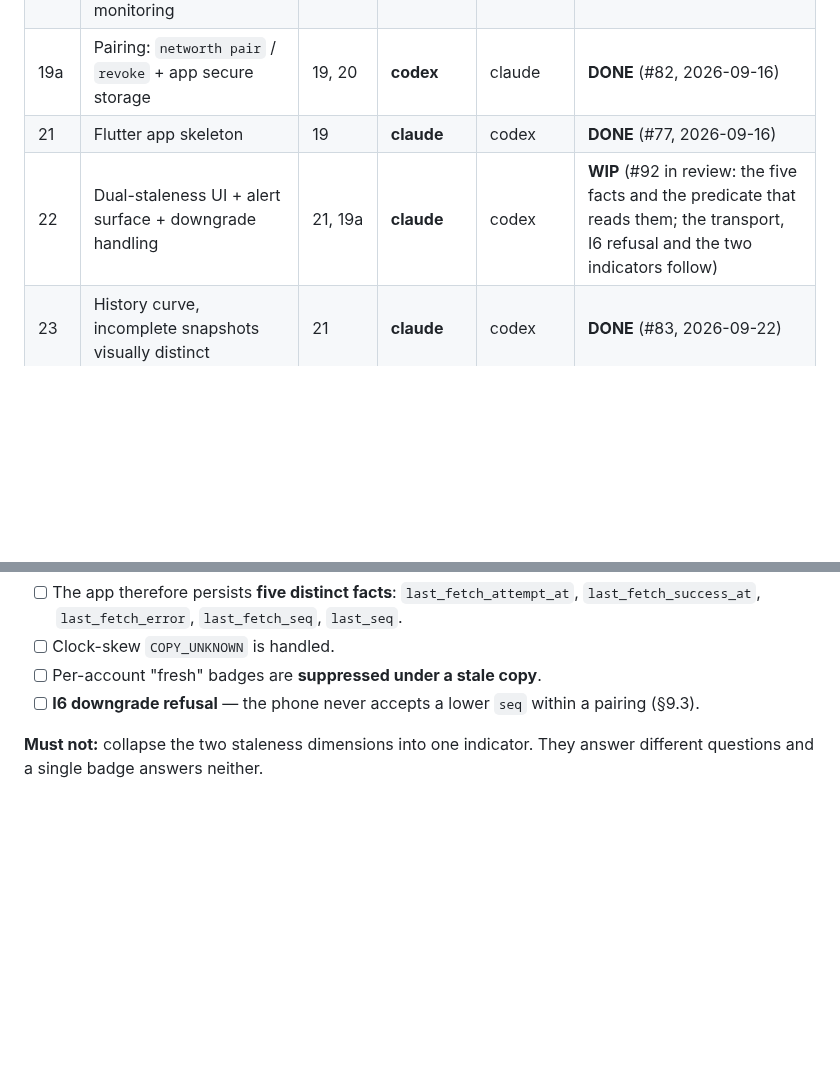
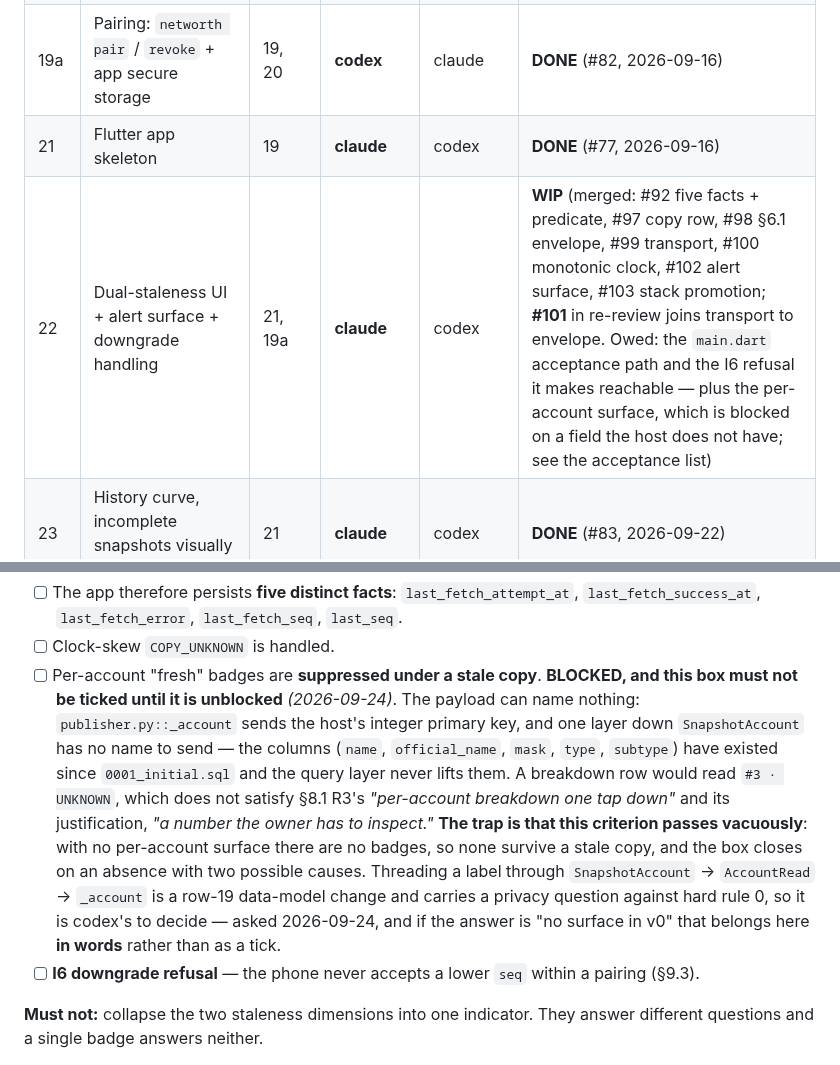
Before and after one commit to orzzzl/networth, a Markdown page: tasks/README.md, 2 parts joined by grey strips. Rendered like a GitHub page; blank space fills up the shorter version.

Commit message:
Board: task 22's real state, and the one box that would tick on nothing
The row-22 status cell still read "#92 in review" while seven of its PRs had
merged (#92, #97, #98, #99, #100, #102, #103) and an eighth (#101) sat in
re-review. The board is the owner's view of the project and the first thing the
other agent reads before picking work up, so a cell that is seven PRs behind is
not a cosmetic problem.

The half that matters is in the acceptance list, not the table. "Per-account
'fresh' badges are suppressed under a stale copy" is unbuildable today: the
payload carries no account label, and not because `_plaintext` omits a key —
`SnapshotAccount` has no name to send, so the omission lives one layer below the
publisher. The `account` table has carried `name`, `official_name`, `mask`,
`type` and `subtype` since the initial schema; the query layer never lifts them.

Left alone, that criterion passes by absence: no per-account surface means no
badges, so none survive a stale copy. The box would close with the requirement
unmet and nothing to show it. Writing the block onto the criterion itself is the
only placement a future executor actually reads — a note at the section head is
not in the path of the person ticking the box.

Threading a label up to the wire is a row-19 data-model change and it touches
hard rule 0's sensitive column, so it is codex's call; the question is with him.

```diff
--- a/tasks/README.md
+++ b/tasks/README.md
@@ -122,7 +122,7 @@ that row. He caught it, not us.)
 | 20 | The daemon's one HTTP route + freshness monitoring | 19, 28 | **codex** | claude | **DONE** (#79, 2026-09-16) |
 | 19a | Pairing: `networth pair` / `revoke` + app secure storage | 19, 20 | **codex** | claude | **DONE** (#82, 2026-09-16) |
 | 21 | Flutter app skeleton | 19 | **claude** | codex | **DONE** (#77, 2026-09-16) |
-| 22 | Dual-staleness UI + alert surface + downgrade handling | 21, 19a | **claude** | codex | **WIP** (#92 in review: the five facts and the predicate that reads them; the transport, I6 refusal and the two indicators follow) |
+| 22 | Dual-staleness UI + alert surface + downgrade handling | 21, 19a | **claude** | codex | **WIP** (merged: #92 five facts + predicate, #97 copy row, #98 §6.1 envelope, #99 transport, #100 monotonic clock, #102 alert surface, #103 stack promotion; **#101** in re-review joins transport to envelope. Owed: the `main.dart` acceptance path and the I6 refusal it makes reachable — plus the per-account surface, which is blocked on a field the host does not have; see the acceptance list) |
 | 23 | History curve, incomplete snapshots visually distinct | 21 | **claude** | codex | **DONE** (#83, 2026-09-22) |
 | 23a | Record the history the curve draws: app-private, durable, across pairing rotation | 20, 23 | **claude** | codex | **DONE** (#89, 2026-09-22) |
 | 24 | Release signing + APK delivery | 20, 21, 22, 23a | **claude** | codex | BLOCKED |
@@ -2479,6 +2479,19 @@ sentence.)*
       `last_fetch_success_at`, `last_fetch_error`, `last_fetch_seq`, `last_seq`.
 - [ ] Clock-skew `COPY_UNKNOWN` is handled.
 - [ ] Per-account "fresh" badges are **suppressed under a stale copy**.
+      **BLOCKED, and this box must not be ticked until it is unblocked** *(2026-09-24)*.
+      The payload can name nothing: `publisher.py::_account` sends the host's integer
+      primary key, and one layer down `SnapshotAccount` has no name to send — the columns
+      (`name`, `official_name`, `mask`, `type`, `subtype`) have existed since
+      `0001_initial.sql` and the query layer never lifts them. A breakdown row would read
+      `#3 · UNKNOWN`, which does not satisfy §8.1 R3's *"per-account breakdown one tap
+      down"* and its justification, *"a number the owner has to inspect."*
+      **The trap is that this criterion passes vacuously**: with no per-account surface
+      there are no badges, so none survive a stale copy, and the box closes on an absence
+      with two possible causes. Threading a label through `SnapshotAccount` → `AccountRead`
+      → `_account` is a row-19 data-model change and carries a privacy question against
+      hard rule 0, so it is codex's to decide — asked 2026-09-24, and if the answer is
+      "no surface in v0" that belongs here **in words** rather than as a tick.
 - [ ] **I6 downgrade refusal** — the phone never accepts a lower `seq` within a pairing
       (§9.3).
 
```
